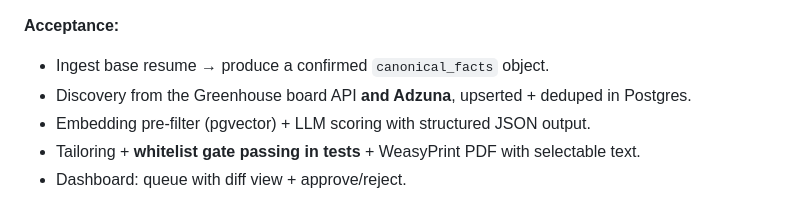
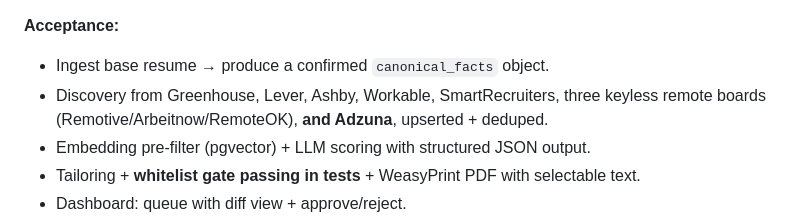
Before and after one commit to Dr8Ninja/jobpilot, a Markdown page: CLAUDE.md, the part around one of its changes. Rendered like a GitHub page.

```diff
--- a/CLAUDE.md
+++ b/CLAUDE.md
@@ -127,7 +128,8 @@ Build the full pipeline end-to-end except automated form-fill; user applies manu
 
 **Acceptance:**
 - Ingest base resume → produce a confirmed `canonical_facts` object.
-- Discovery from the Greenhouse board API **and Adzuna**, upserted + deduped in Postgres.
+- Discovery from Greenhouse, Lever, Ashby, Workable, SmartRecruiters, three keyless
+  remote boards (Remotive/Arbeitnow/RemoteOK), **and Adzuna**, upserted + deduped.
 - Embedding pre-filter (pgvector) + LLM scoring with structured JSON output.
 - Tailoring + **whitelist gate passing in tests** + WeasyPrint PDF with selectable text.
 - Dashboard: queue with diff view + approve/reject.
```
Also changed, not shown: other parts of CLAUDE.md (+22 -7 lines).
